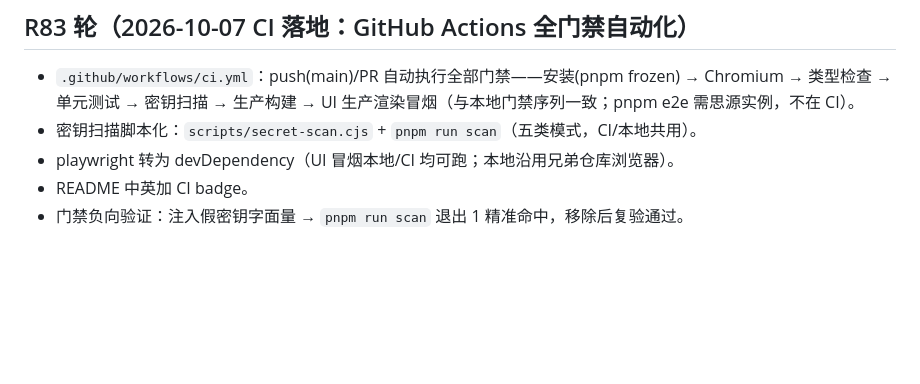
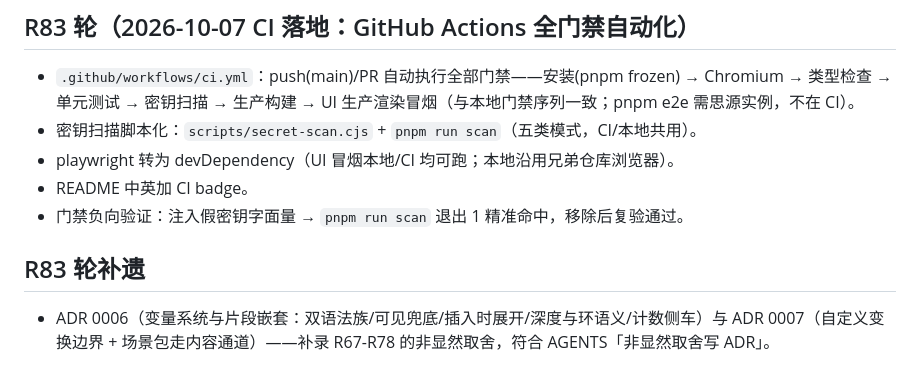
Before and after one commit to ai68298100/xiaolv-common, a Markdown page: docs/dev-plan-2026-10-06.md, the part around the change. Drawn GitHub-style; blank space fills up the shorter version.

Commit message:
R83 补遗：ADR 0006（变量系统与片段嵌套）+ ADR 0007（自定义变换与提示词场景包）——补录 R67-R78 非显然取舍

```diff
--- a/docs/dev-plan-2026-10-06.md
+++ b/docs/dev-plan-2026-10-06.md
@@ -1007,3 +1007,7 @@
 - playwright 转为 devDependency（UI 冒烟本地/CI 均可跑；本地沿用兄弟仓库浏览器）。
 - README 中英加 CI badge。
 - 门禁负向验证：注入假密钥字面量 → `pnpm run scan` 退出 1 精准命中，移除后复验通过。
+
+## R83 轮补遗
+
+- ADR 0006（变量系统与片段嵌套：双语法族/可见兜底/插入时展开/深度与环语义/计数侧车）与 ADR 0007（自定义变换边界 + 场景包走内容通道）——补录 R67-R78 的非显然取舍，符合 AGENTS「非显然取舍写 ADR」。
```
Also changed, not shown: docs/adr/0006-variable-system-and-snippet-nesting.md (added, +28 -0 lines), docs/adr/0007-custom-transforms-and-prompt-pack.md (added, +25 -0 lines).
